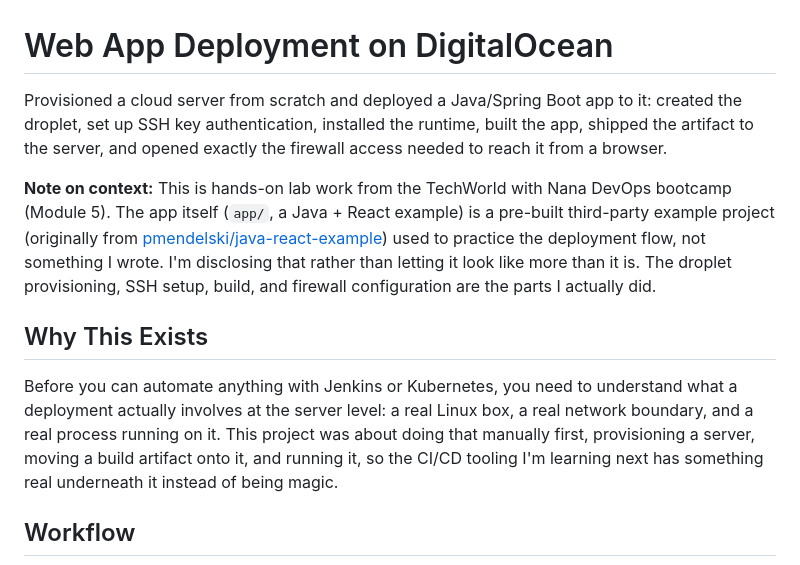
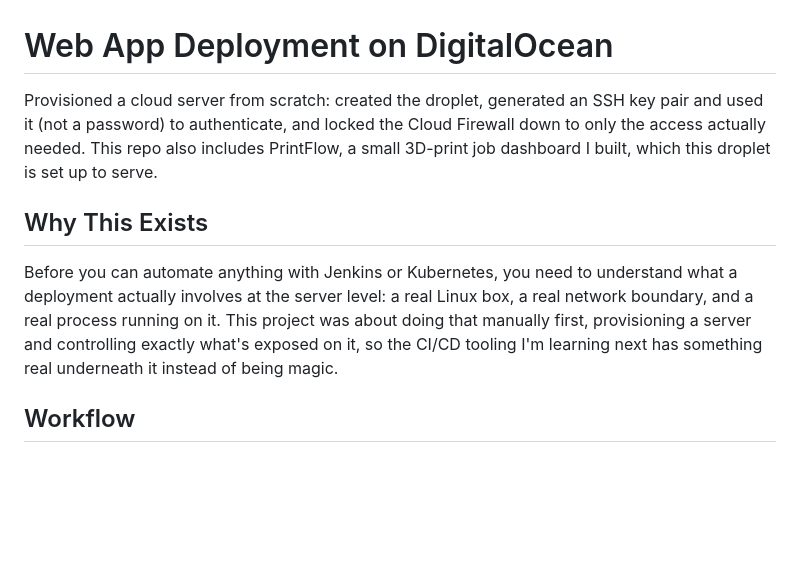
Before and after one commit to shahtaj2102/web-app-on-digitalocean, a Markdown page: README.md, the part around one of its changes. GitHub-like rendering; blank space fills up the shorter version.

```diff
--- a/README.md
+++ b/README.md
@@ -1,12 +1,10 @@
 # Web App Deployment on DigitalOcean
 
-Provisioned a cloud server from scratch and deployed a Java/Spring Boot app to it: created the droplet, set up SSH key authentication, installed the runtime, built the app, shipped the artifact to the server, and opened exactly the firewall access needed to reach it from a browser.
-
-**Note on context:** This is hands-on lab work from the TechWorld with Nana DevOps bootcamp (Module 5). The app itself (`app/`, a Java + React example) is a pre-built third-party example project (originally from [pmendelski/java-react-example](https://github.com/pmendelski/java-react-example)) used to practice the deployment flow, not something I wrote. I'm disclosing that rather than letting it look like more than it is. The droplet provisioning, SSH setup, build, and firewall configuration are the parts I actually did.
+Provisioned a cloud server from scratch: created the droplet, generated an SSH key pair and used it (not a password) to authenticate, and locked the Cloud Firewall down to only the access actually needed. This repo also includes PrintFlow, a small 3D-print job dashboard I built, which this droplet is set up to serve.
 
 ## Why This Exists
 
-Before you can automate anything with Jenkins or Kubernetes, you need to understand what a deployment actually involves at the server level: a real Linux box, a real network boundary, and a real process running on it. This project was about doing that manually first, provisioning a server, moving a build artifact onto it, and running it, so the CI/CD tooling I'm learning next has something real underneath it instead of being magic.
+Before you can automate anything with Jenkins or Kubernetes, you need to understand what a deployment actually involves at the server level: a real Linux box, a real network boundary, and a real process running on it. This project was about doing that manually first, provisioning a server and controlling exactly what's exposed on it, so the CI/CD tooling I'm learning next has something real underneath it instead of being magic.
 
 ## Workflow
 
```
Also changed, not shown: other parts of README.md (+33 -36 lines).
